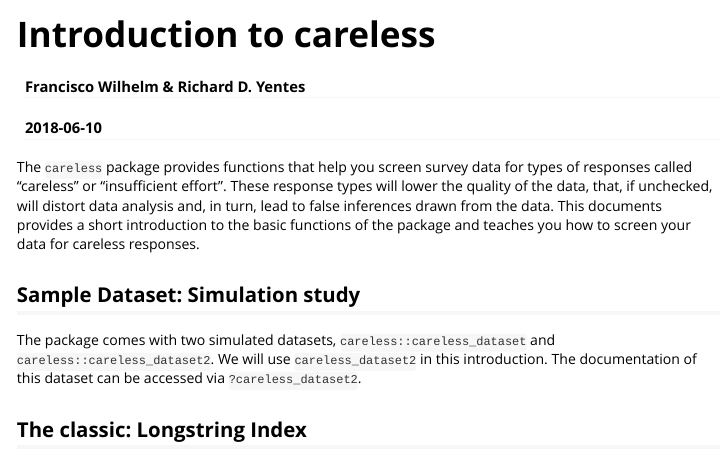
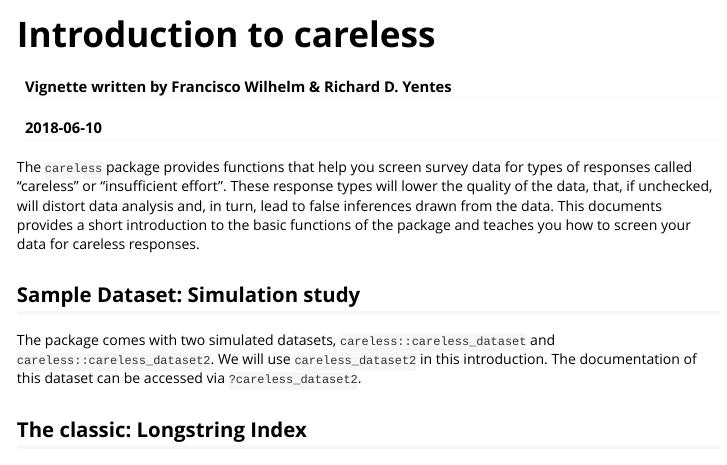
Before and after one commit to ryentes/careless, an R Markdown document (vignettes/introduction_to_careless.Rmd): the page in a window 1100 px wide, from its top. Rendered offline with R 4.5, knitr and Pandoc, with nearby package versions.

Commit message:
updated .gitignore and vignette

```diff
--- a/vignettes/introduction_to_careless.Rmd
+++ b/vignettes/introduction_to_careless.Rmd
@@ -1,6 +1,6 @@
 ---
 title: "Introduction to careless"
-author: "Francisco Wilhelm & Richard D. Yentes"
+author: "Vignette written by Francisco Wilhelm & Richard D. Yentes"
 date: "`r Sys.Date()`"
 output: rmarkdown::html_vignette
 vignette: >
```
Also changed, not shown: 1 other file.
